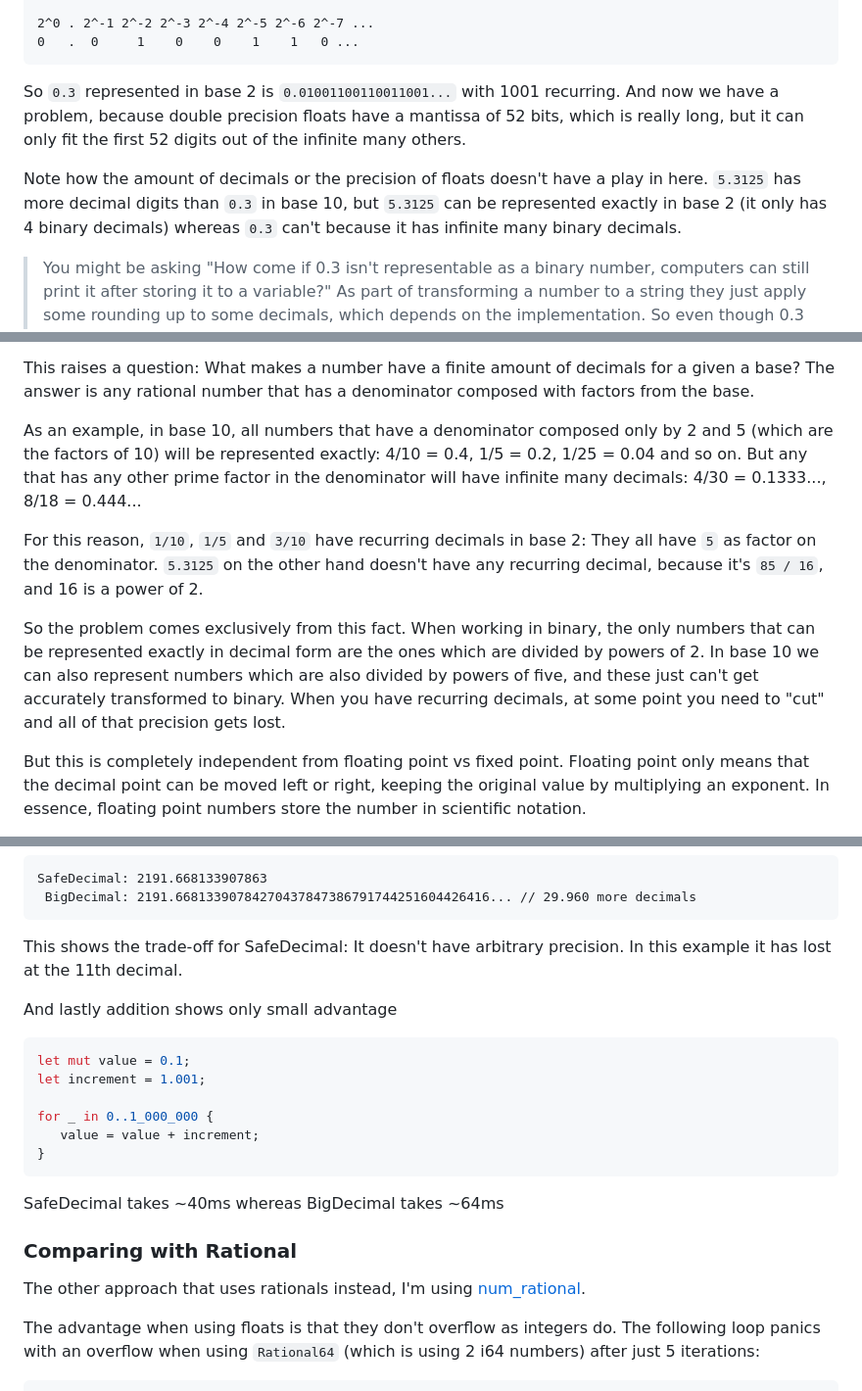
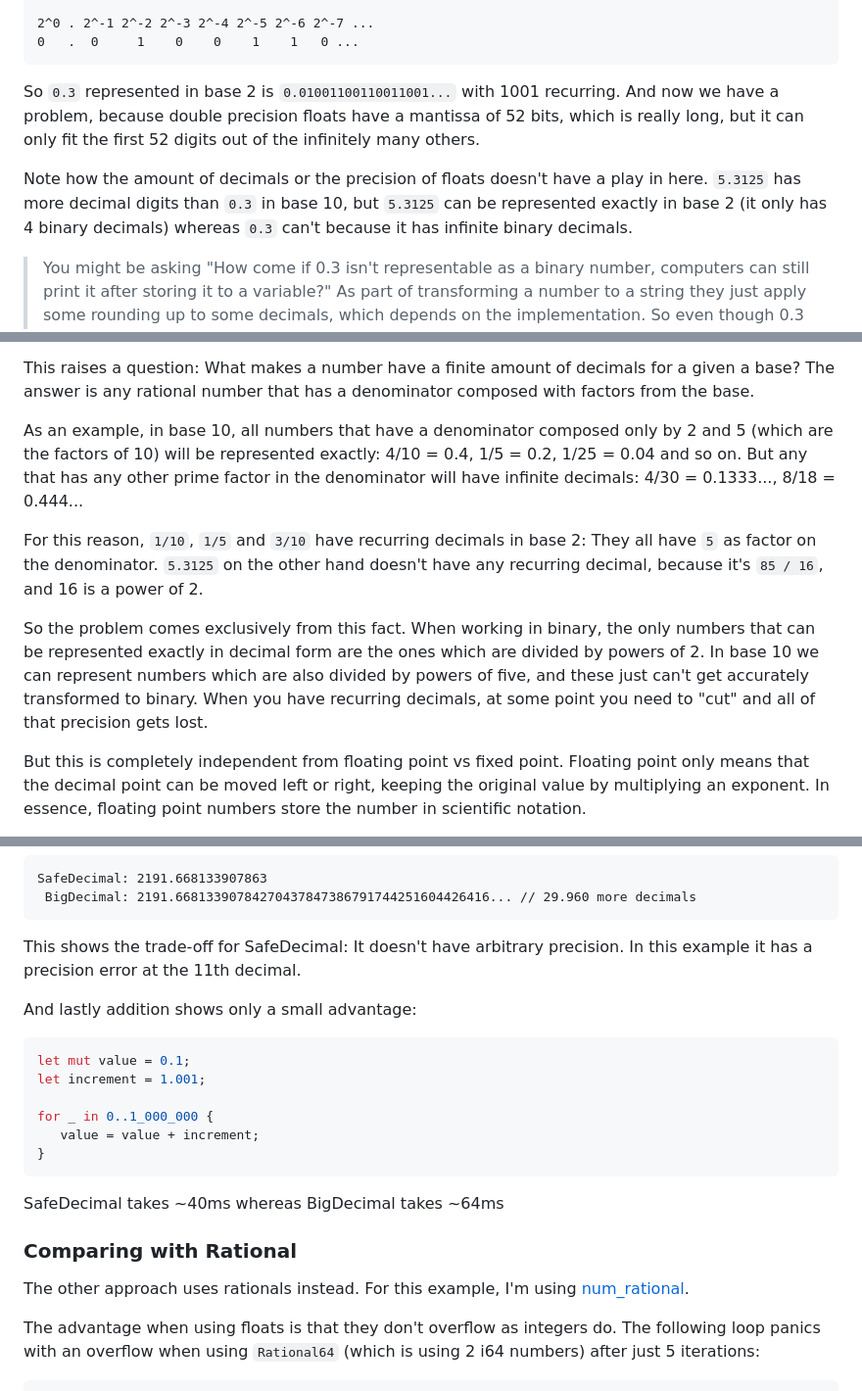
Before and after one commit to voliva/safe-decimal, a Markdown page: article.md, 3 parts joined by grey strips. Shown: that part at 98% size. Rendered like a GitHub page.

````diff
--- a/article.md
+++ b/article.md
@@ -87,9 +87,9 @@ However, a problem arises if we try to represent `0.3` in binary, because we fin
 0   .  0     1    0    0    1    1   0 ...
 ```
 
-So `0.3` represented in base 2 is `0.01001100110011001...` with 1001 recurring. And now we have a problem, because double precision floats have a mantissa of 52 bits, which is really long, but it can only fit the first 52 digits out of the infinite many others.
+So `0.3` represented in base 2 is `0.01001100110011001...` with 1001 recurring. And now we have a problem, because double precision floats have a mantissa of 52 bits, which is really long, but it can only fit the first 52 digits out of the infinitely many others.
 
-Note how the amount of decimals or the precision of floats doesn't have a play in here. `5.3125` has more decimal digits than `0.3` in base 10, but `5.3125` can be represented exactly in base 2 (it only has 4 binary decimals) whereas `0.3` can't because it has infinite many binary decimals.
+Note how the amount of decimals or the precision of floats doesn't have a play in here. `5.3125` has more decimal digits than `0.3` in base 10, but `5.3125` can be represented exactly in base 2 (it only has 4 binary decimals) whereas `0.3` can't because it has infinite binary decimals.
 
 > You might be asking "How come if 0.3 isn't representable as a binary number, computers can still print it after storing it to a variable?" As part of transforming a number to a string they just apply some rounding up to some decimals, which depends on the implementation. So even though 0.3 becomes `0.2999999999999999888977697537...` when represented as a double precision binary float, when it's printed out it's rounded to "0.3".
 >
@@ -120,11 +120,11 @@ So in a parallel universe where we use base 7, we would face the issue where we
 
 This raises a question: What makes a number have a finite amount of decimals for a given a base? The answer is any rational number that has a denominator composed with factors from the base.
 
-As an example, in base 10, all numbers that have a denominator composed only by 2 and 5 (which are the factors of 10) will be represented exactly: 4/10 = 0.4, 1/5 = 0.2, 1/25 = 0.04 and so on. But any that has any other prime factor in the denominator will have infinite many decimals: 4/30 = 0.1333..., 8/18 = 0.444...
+As an example, in base 10, all numbers that have a denominator composed only by 2 and 5 (which are the factors of 10) will be represented exactly: 4/10 = 0.4, 1/5 = 0.2, 1/25 = 0.04 and so on. But any that has any other prime factor in the denominator will have infinite decimals: 4/30 = 0.1333..., 8/18 = 0.444...
 
 For this reason, `1/10`, `1/5` and `3/10` have recurring decimals in base 2: They all have `5` as factor on the denominator. `5.3125` on the other hand doesn't have any recurring decimal, because it's `85 / 16`, and 16 is a power of 2.
 
-So the problem comes exclusively from this fact. When working in binary, the only numbers that can be represented exactly in decimal form are the ones which are divided by powers of 2. In base 10 we can also represent numbers which are also divided by powers of five, and these just can't get accurately transformed to binary. When you have recurring decimals, at some point you need to "cut" and all of that precision gets lost.
+So the problem comes exclusively from this fact. When working in binary, the only numbers that can be represented exactly in decimal form are the ones which are divided by powers of 2. In base 10 we can represent numbers which are also divided by powers of five, and these just can't get accurately transformed to binary. When you have recurring decimals, at some point you need to "cut" and all of that precision gets lost.
 
 But this is completely independent from floating point vs fixed point. Floating point only means that the decimal point can be moved left or right, keeping the original value by multiplying an exponent. In essence, floating point numbers store the number in scientific notation.
 
@@ -308,9 +308,9 @@ SafeDecimal: 2191.668133907863
  BigDecimal: 2191.66813390784270437847386791744251604426416... // 29.960 more decimals
 ```
 
-This shows the trade-off for SafeDecimal: It doesn't have arbitrary precision. In this example it has lost at the 11th decimal.
+This shows the trade-off for SafeDecimal: It doesn't have arbitrary precision. In this example it has a precision error at the 11th decimal.
 
-And lastly addition shows only small advantage
+And lastly addition shows only a small advantage:
 
 ```rs
 let mut value = 0.1;
@@ -325,7 +325,7 @@ SafeDecimal takes ~40ms whereas BigDecimal takes ~64ms
 
 ### Comparing with Rational
 
-The other approach that uses rationals instead, I'm using [num_rational](https://crates.io/crates/num_rational).
+The other approach uses rationals instead. For this example, I'm using [num_rational](https://crates.io/crates/num_rational).
 
 The advantage when using floats is that they don't overflow as integers do. The following loop panics with an overflow when using `Rational64` (which is using 2 i64 numbers) after just 5 iterations:
 
````
Also changed, not shown: other parts of article.md (+6 -6 lines).
